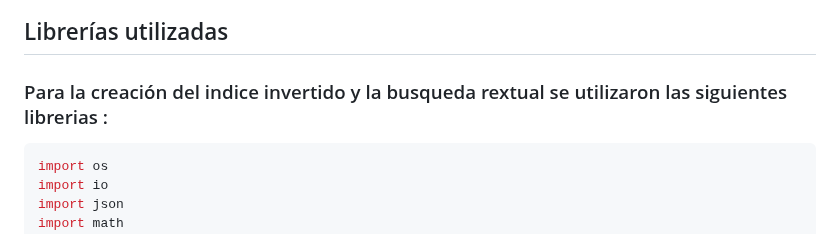
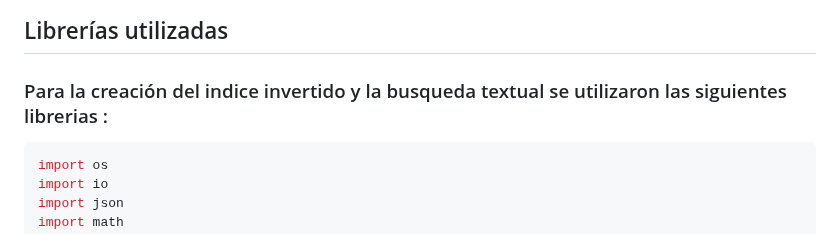
Before and after one commit to OmarUTEC/DataFusionDBll, a Markdown page: README.md, the part around the change. Drawn GitHub-style.

````diff
--- a/README.md
+++ b/README.md
@@ -105,7 +105,7 @@ Estas imágenes serán utilizadas en el proyecto para realizar las búsquedas vi
 
 
 ## Librerías utilizadas
-### Para la creación del indice invertido  y la busqueda rextual se utilizaron las siguientes librerias :
+### Para la creación del indice invertido  y la busqueda textual se utilizaron las siguientes librerias :
 ```python
 import os
 import io
````
